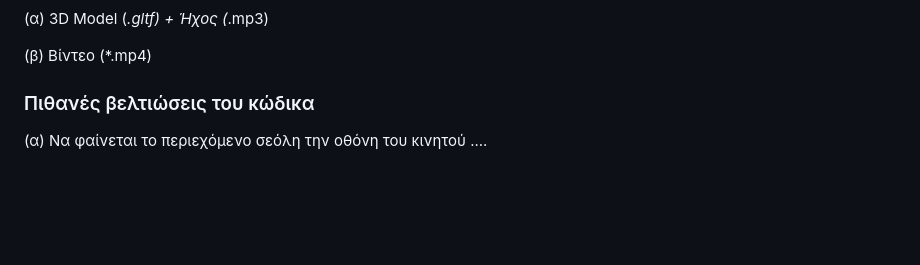
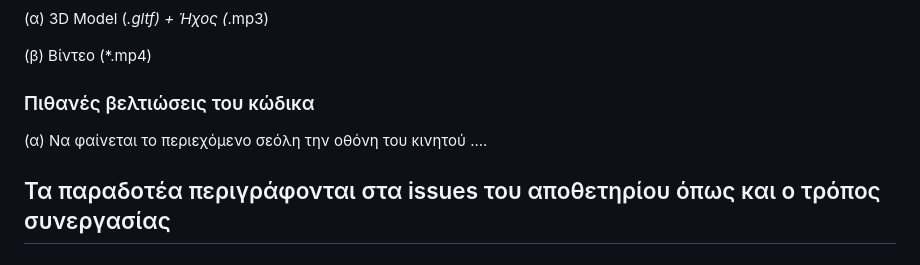
Before and after one commit to bgarnb/AR_Project, a Markdown page: README.md, the part around the change. GitHub-like rendering; blank space fills up the shorter version.

```diff
--- a/README.md
+++ b/README.md
@@ -61,3 +61,5 @@ py -3 -m http.server
   ### Πιθανές βελτιώσεις του κώδικα
   (α) Να φαίνεται το περιεχόμενο σεόλη την οθόνη του κινητού
   ....
+
+  ## Τα παραδοτέα περιγράφονται στα issues του αποθετηρίου όπως και ο τρόπος συνεργασίας
```
